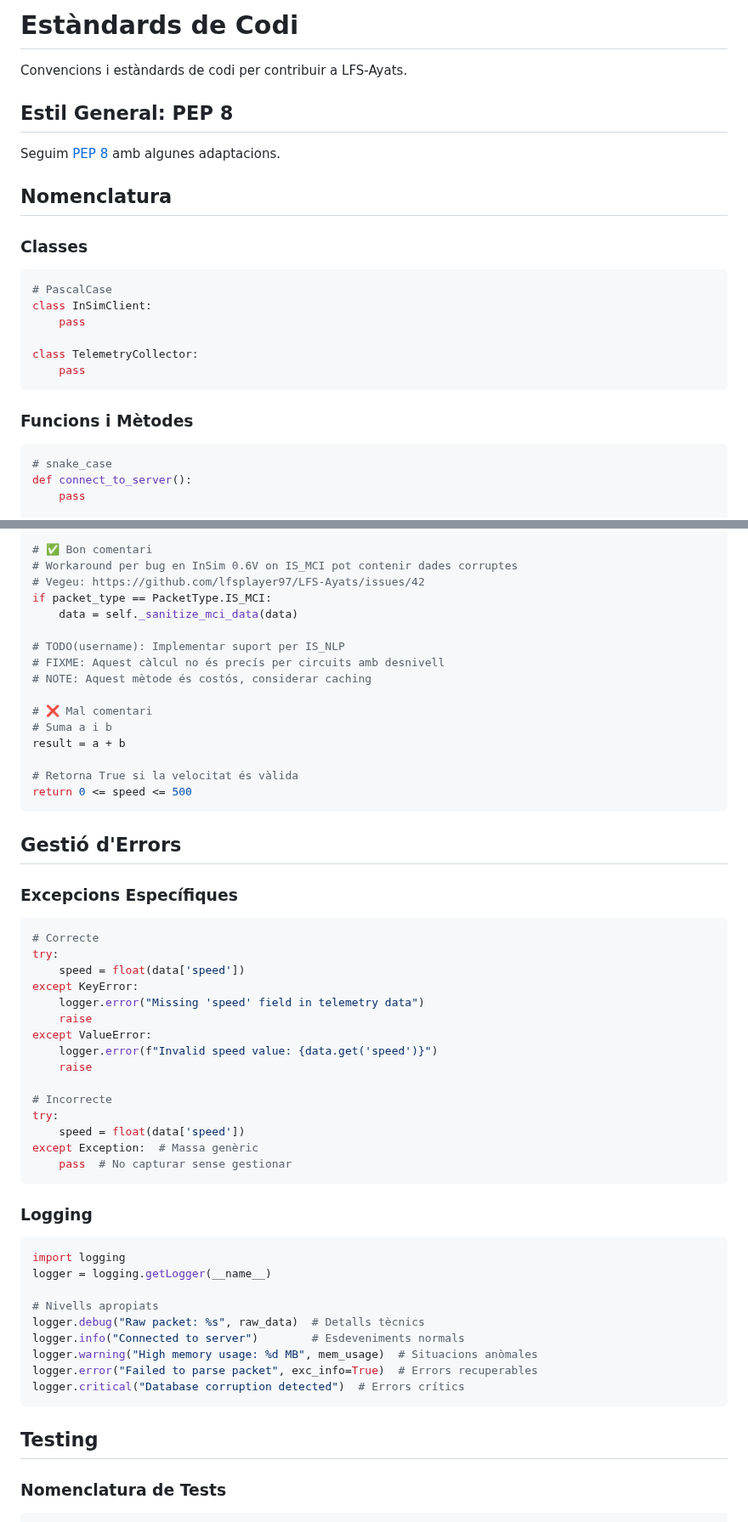
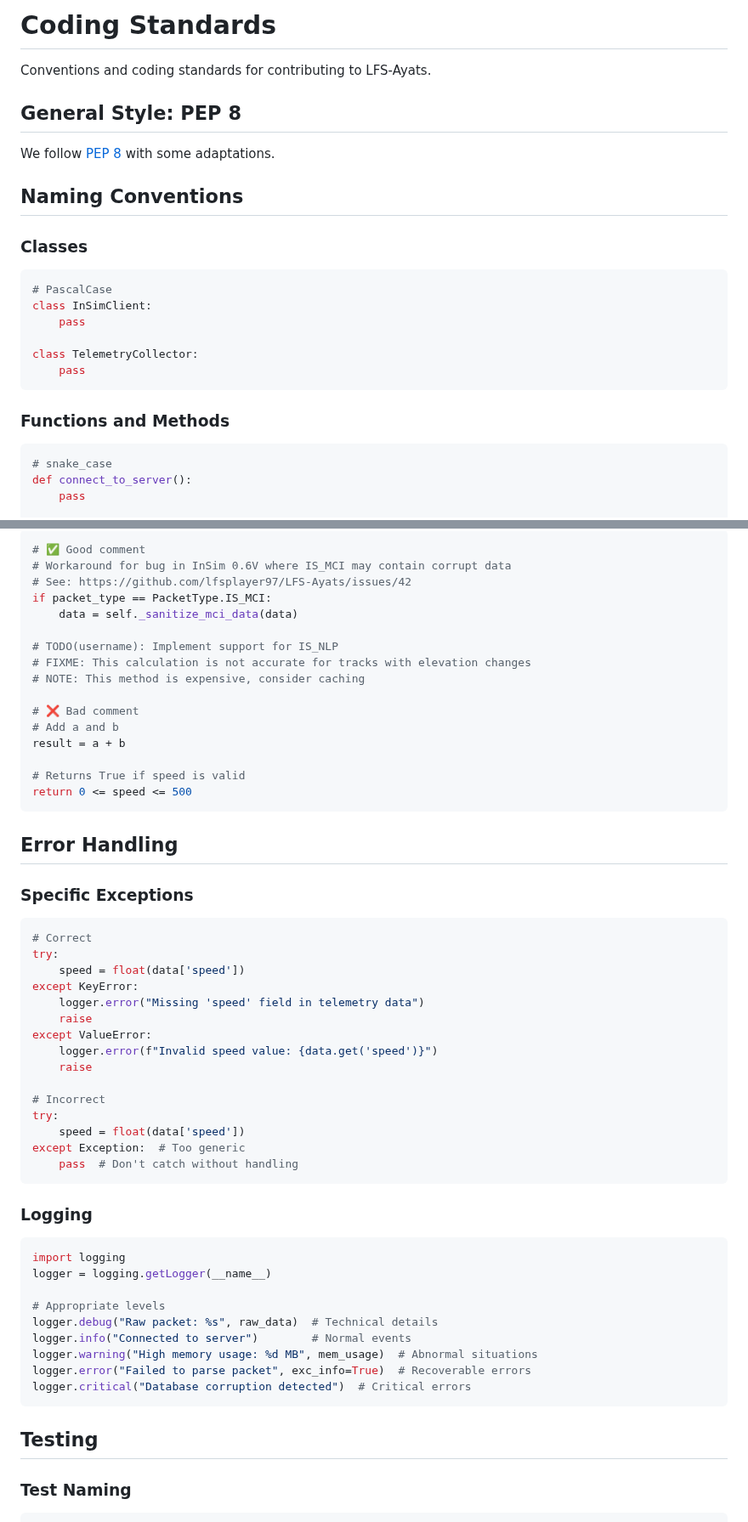
Before and after one commit to lfsplayer97/LFS-Ayats, a Markdown page: docs/contributing/coding-standards.md, 2 parts joined by grey strips. Shown at 85% size. GitHub-like rendering.

````diff
--- a/docs/contributing/coding-standards.md
+++ b/docs/contributing/coding-standards.md
@@ -1,12 +1,12 @@
-# Estàndards de Codi
+# Coding Standards
 
-Convencions i estàndards de codi per contribuir a LFS-Ayats.
+Conventions and coding standards for contributing to LFS-Ayats.
 
-## Estil General: PEP 8
+## General Style: PEP 8
 
-Seguim [PEP 8](https://pep8.org/) amb algunes adaptacions.
+We follow [PEP 8](https://pep8.org/) with some adaptations.
 
-## Nomenclatura
+## Naming Conventions
 
 ### Classes
 ```python
@@ -18,7 +18,7 @@ class TelemetryCollector:
     pass
 ```
 
-### Funcions i Mètodes
+### Functions and Methods
 ```python
 # snake_case
 def connect_to_server():
@@ -218,29 +218,29 @@ Reference:
 
 ```python
-# ✅ Bon comentari
-# Workaround per bug en InSim 0.6V on IS_MCI pot contenir dades corruptes
-# Vegeu: https://github.com/lfsplayer97/LFS-Ayats/issues/42
+# ✅ Good comment
+# Workaround for bug in InSim 0.6V where IS_MCI may contain corrupt data
+# See: https://github.com/lfsplayer97/LFS-Ayats/issues/42
 if packet_type == PacketType.IS_MCI:
     data = self._sanitize_mci_data(data)
 
-# TODO(username): Implementar suport per IS_NLP
-# FIXME: Aquest càlcul no és precís per circuits amb desnivell
-# NOTE: Aquest mètode és costós, considerar caching
+# TODO(username): Implement support for IS_NLP
+# FIXME: This calculation is not accurate for tracks with elevation changes
+# NOTE: This method is expensive, consider caching
 
-# ❌ Mal comentari
-# Suma a i b
+# ❌ Bad comment
+# Add a and b
 result = a + b
 
-# Retorna True si la velocitat és vàlida
+# Returns True if speed is valid
 return 0 <= speed <= 500
 ```
 
-## Gestió d'Errors
+## Error Handling
 
-### Excepcions Específiques
+### Specific Exceptions
 
 ```python
-# Correcte
+# Correct
 try:
     speed = float(data['speed'])
 except KeyError:
@@ -250,11 +250,11 @@ except ValueError:
     logger.error(f"Invalid speed value: {data.get('speed')}")
     raise
 
-# Incorrecte
+# Incorrect
 try:
     speed = float(data['speed'])
-except Exception:  # Massa genèric
-    pass  # No capturar sense gestionar
+except Exception:  # Too generic
+    pass  # Don't catch without handling
 ```
 
 ### Logging
@@ -263,16 +263,16 @@ except Exception:  # Massa genèric
 import logging
 logger = logging.getLogger(__name__)
 
-# Nivells apropiats
-logger.debug("Raw packet: %s", raw_data)  # Detalls tècnics
-logger.info("Connected to server")        # Esdeveniments normals
-logger.warning("High memory usage: %d MB", mem_usage)  # Situacions anòmales
-logger.error("Failed to parse packet", exc_info=True)  # Errors recuperables
-logger.critical("Database corruption detected")  # Errors crítics
+# Appropriate levels
+logger.debug("Raw packet: %s", raw_data)  # Technical details
+logger.info("Connected to server")        # Normal events
+logger.warning("High memory usage: %d MB", mem_usage)  # Abnormal situations
+logger.error("Failed to parse packet", exc_info=True)  # Recoverable errors
+logger.critical("Database corruption detected")  # Critical errors
 ```
 
 ## Testing
 
-### Nomenclatura de Tests
+### Test Naming
 
 ```python
````
Also changed, not shown: other parts of docs/contributing/coding-standards.md (+86 -86 lines).
